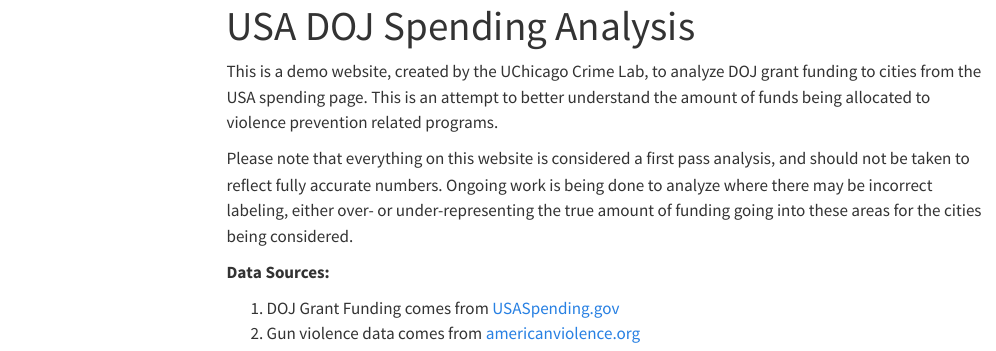
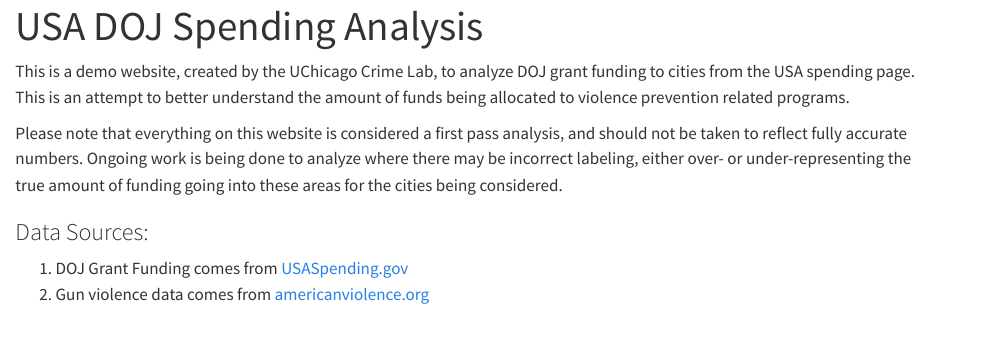
Before and after one commit to stoddardg/usaspending_analysis, a Quarto document (website/index.qmd): the page in a window 1100 px wide, from its top. Rendered offline with R 4.5, knitr and Pandoc in place of Quarto, with nearby package versions; menus at the side of the page are left out.

Commit message:
Updating landing page text formatting

```diff
--- a/website/index.qmd
+++ b/website/index.qmd
@@ -1,12 +1,13 @@
 ---
 title: "USA DOJ Spending Analysis"
+toc: false
 ---
 
 This is a demo website, created by the UChicago Crime Lab, to analyze DOJ grant funding to cities from the USA spending page. This is an attempt to better understand the amount of funds being allocated to violence prevention related programs.
 
 Please note that everything on this website is considered a first pass analysis, and should not be taken to reflect fully accurate numbers. Ongoing work is being done to analyze where there may be incorrect labeling, either over- or under-representing the true amount of funding going into these areas for the cities being considered.
 
-**Data Sources:**
+### Data Sources:
 
 1. DOJ Grant Funding comes from [USASpending.gov](https://www.usaspending.gov/download_center/custom_award_data)
 2. Gun violence data comes from [americanviolence.org](https://www.americanviolence.org/table?compChartType=differenceChart&compare=none&crimeType=400&customCompareInterval&customTimespanInterval&metric=total&precision=monthly&selectedCensusTractsIds&selectedCitiesIds&sortColumn=name&sortPage=0&sortReversed=false&timespan=lastMonth)
```
Also changed, not shown: 2 other files.
